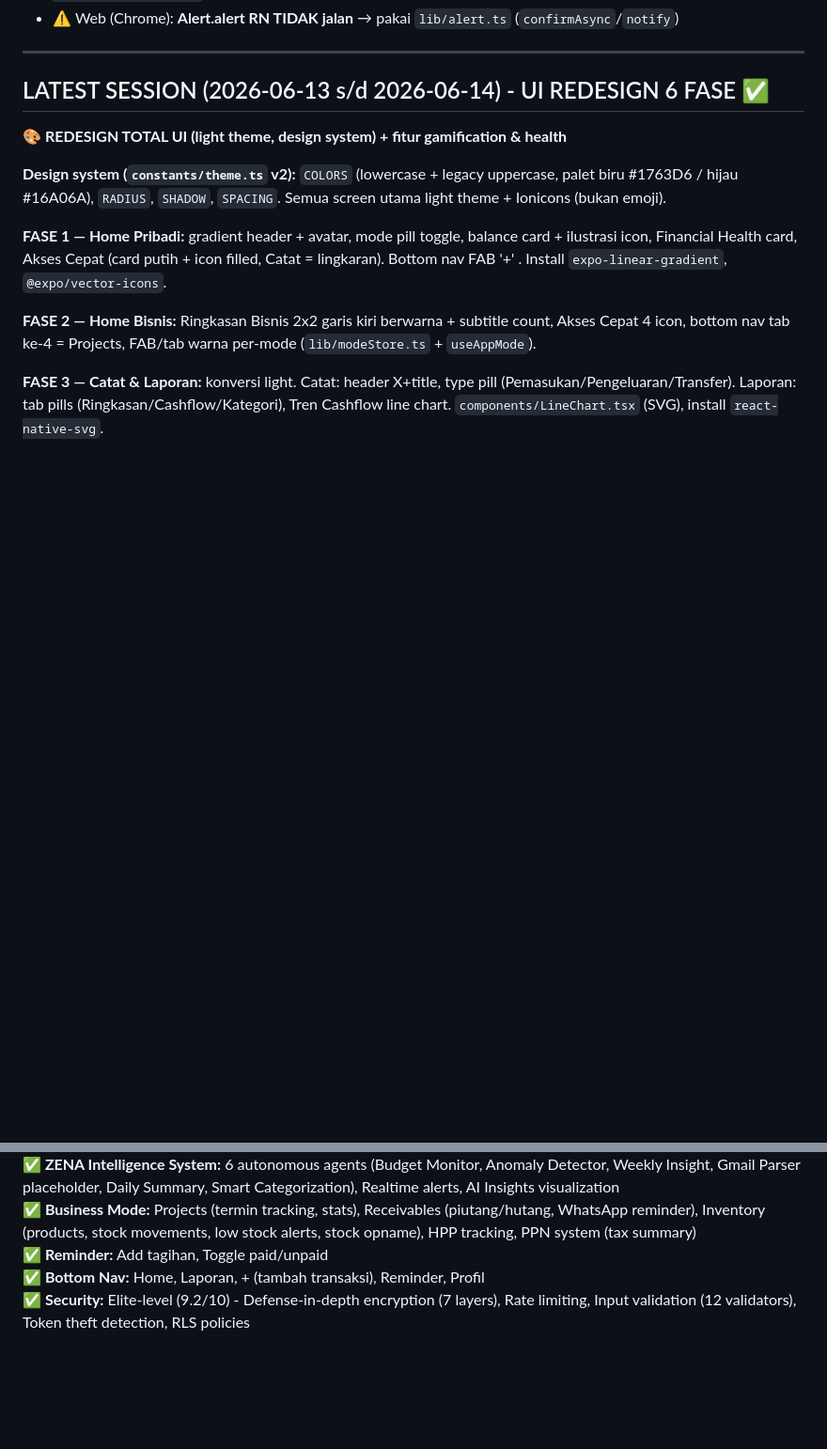
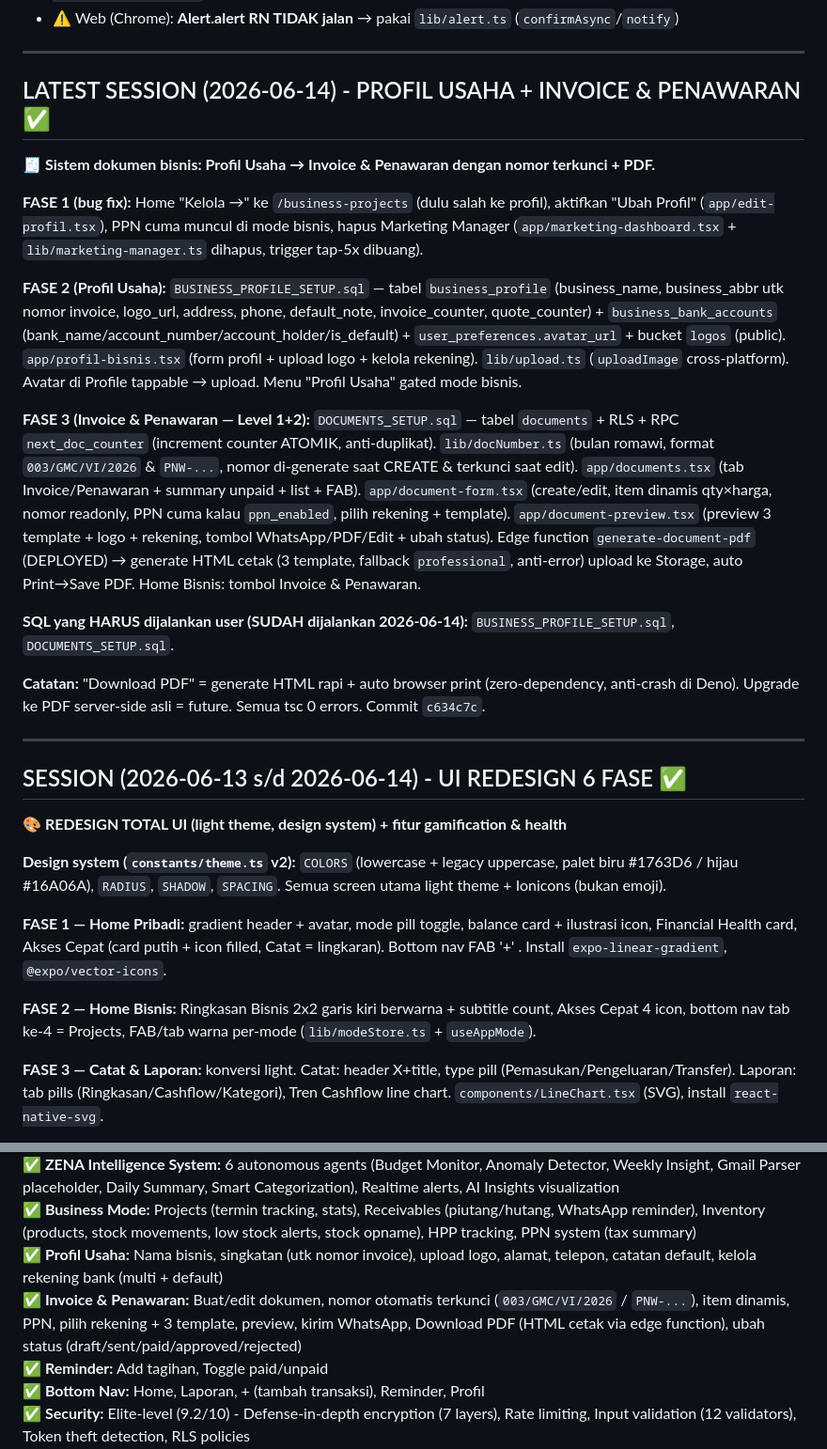
Before and after one commit to rasyidaldy10/zena, a Markdown page: AGENTS.md, 2 parts joined by grey strips. Shown at 94% size. Rendered like a GitHub page; blank space fills up the shorter version.

Commit message:
docs: update AGENTS.md - profil usaha + invoice & penawaran
Co-Authored-By: Claude Opus 4.8 <noreply@anthropic.com>

```diff
--- a/AGENTS.md
+++ b/AGENTS.md
@@ -89,7 +89,23 @@ Read the exact versioned docs at https://docs.expo.dev/versions/v56.0.0/ before
 
 ---
 
-## LATEST SESSION (2026-06-13 s/d 2026-06-14) - UI REDESIGN 6 FASE ✅
+## LATEST SESSION (2026-06-14) - PROFIL USAHA + INVOICE & PENAWARAN ✅
+
+**🧾 Sistem dokumen bisnis: Profil Usaha → Invoice & Penawaran dengan nomor terkunci + PDF.**
+
+**FASE 1 (bug fix):** Home "Kelola →" ke `/business-projects` (dulu salah ke profil), aktifkan "Ubah Profil" (`app/edit-profil.tsx`), PPN cuma muncul di mode bisnis, hapus Marketing Manager (`app/marketing-dashboard.tsx` + `lib/marketing-manager.ts` dihapus, trigger tap-5x dibuang).
+
+**FASE 2 (Profil Usaha):** `BUSINESS_PROFILE_SETUP.sql` — tabel `business_profile` (business_name, business_abbr utk nomor invoice, logo_url, address, phone, default_note, invoice_counter, quote_counter) + `business_bank_accounts` (bank_name/account_number/account_holder/is_default) + `user_preferences.avatar_url` + bucket `logos` (public). `app/profil-bisnis.tsx` (form profil + upload logo + kelola rekening). `lib/upload.ts` (`uploadImage` cross-platform). Avatar di Profile tappable → upload. Menu "Profil Usaha" gated mode bisnis.
+
+**FASE 3 (Invoice & Penawaran — Level 1+2):** `DOCUMENTS_SETUP.sql` — tabel `documents` + RLS + RPC `next_doc_counter` (increment counter ATOMIK, anti-duplikat). `lib/docNumber.ts` (bulan romawi, format `003/GMC/VI/2026` & `PNW-...`, nomor di-generate saat CREATE & terkunci saat edit). `app/documents.tsx` (tab Invoice/Penawaran + summary unpaid + list + FAB). `app/document-form.tsx` (create/edit, item dinamis qty×harga, nomor readonly, PPN cuma kalau `ppn_enabled`, pilih rekening + template). `app/document-preview.tsx` (preview 3 template + logo + rekening, tombol WhatsApp/PDF/Edit + ubah status). Edge function `generate-document-pdf` (DEPLOYED) → generate HTML cetak (3 template, fallback `professional`, anti-error) upload ke Storage, auto Print→Save PDF. Home Bisnis: tombol Invoice & Penawaran.
+
+**SQL yang HARUS dijalankan user (SUDAH dijalankan 2026-06-14):** `BUSINESS_PROFILE_SETUP.sql`, `DOCUMENTS_SETUP.sql`.
+
+**Catatan:** "Download PDF" = generate HTML rapi + auto browser print (zero-dependency, anti-crash di Deno). Upgrade ke PDF server-side asli = future. Semua tsc 0 errors. Commit `c634c7c`.
+
+---
+
+## SESSION (2026-06-13 s/d 2026-06-14) - UI REDESIGN 6 FASE ✅
 
 **🎨 REDESIGN TOTAL UI (light theme, design system) + fitur gamification & health**
 
@@ -373,6 +389,8 @@ Read the exact versioned docs at https://docs.expo.dev/versions/v56.0.0/ before
 **✅ Market Data:** CoinGecko crypto widget (BTC, ETH, BNB, SOL, ADA), Stock watchlist (IHSG + 16 Indonesian stocks), Investment Portfolio screen (stocks, crypto, reksadana, obligasi)
 **✅ ZENA Intelligence System:** 6 autonomous agents (Budget Monitor, Anomaly Detector, Weekly Insight, Gmail Parser placeholder, Daily Summary, Smart Categorization), Realtime alerts, AI Insights visualization
 **✅ Business Mode:** Projects (termin tracking, stats), Receivables (piutang/hutang, WhatsApp reminder), Inventory (products, stock movements, low stock alerts, stock opname), HPP tracking, PPN system (tax summary)
+**✅ Profil Usaha:** Nama bisnis, singkatan (utk nomor invoice), upload logo, alamat, telepon, catatan default, kelola rekening bank (multi + default)
+**✅ Invoice & Penawaran:** Buat/edit dokumen, nomor otomatis terkunci (`003/GMC/VI/2026` / `PNW-...`), item dinamis, PPN, pilih rekening + 3 template, preview, kirim WhatsApp, Download PDF (HTML cetak via edge function), ubah status (draft/sent/paid/approved/rejected)
 **✅ Reminder:** Add tagihan, Toggle paid/unpaid
 **✅ Bottom Nav:** Home, Laporan, + (tambah transaksi), Reminder, Profil
 **✅ Security:** Elite-level (9.2/10) - Defense-in-depth encryption (7 layers), Rate limiting, Input validation (12 validators), Token theft detection, RLS policies
```
